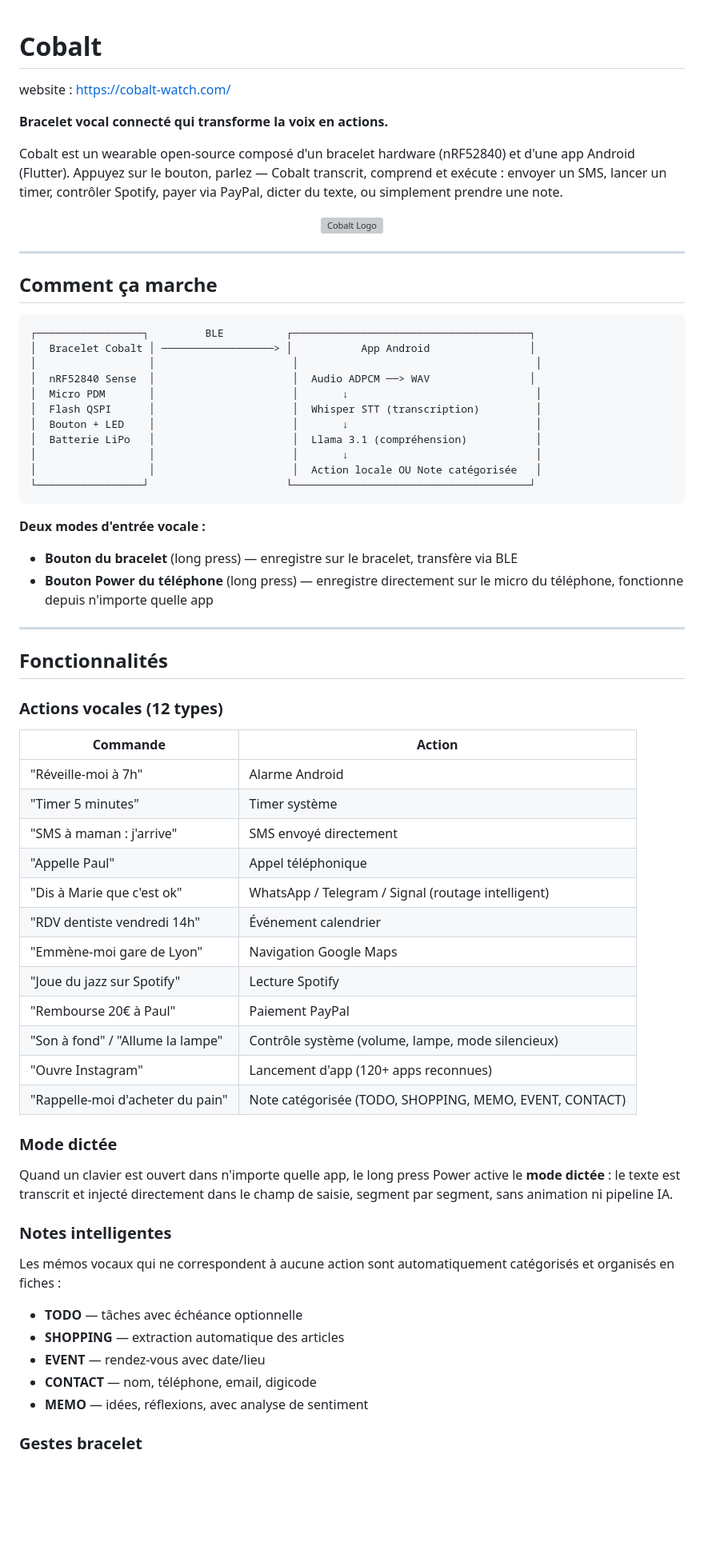
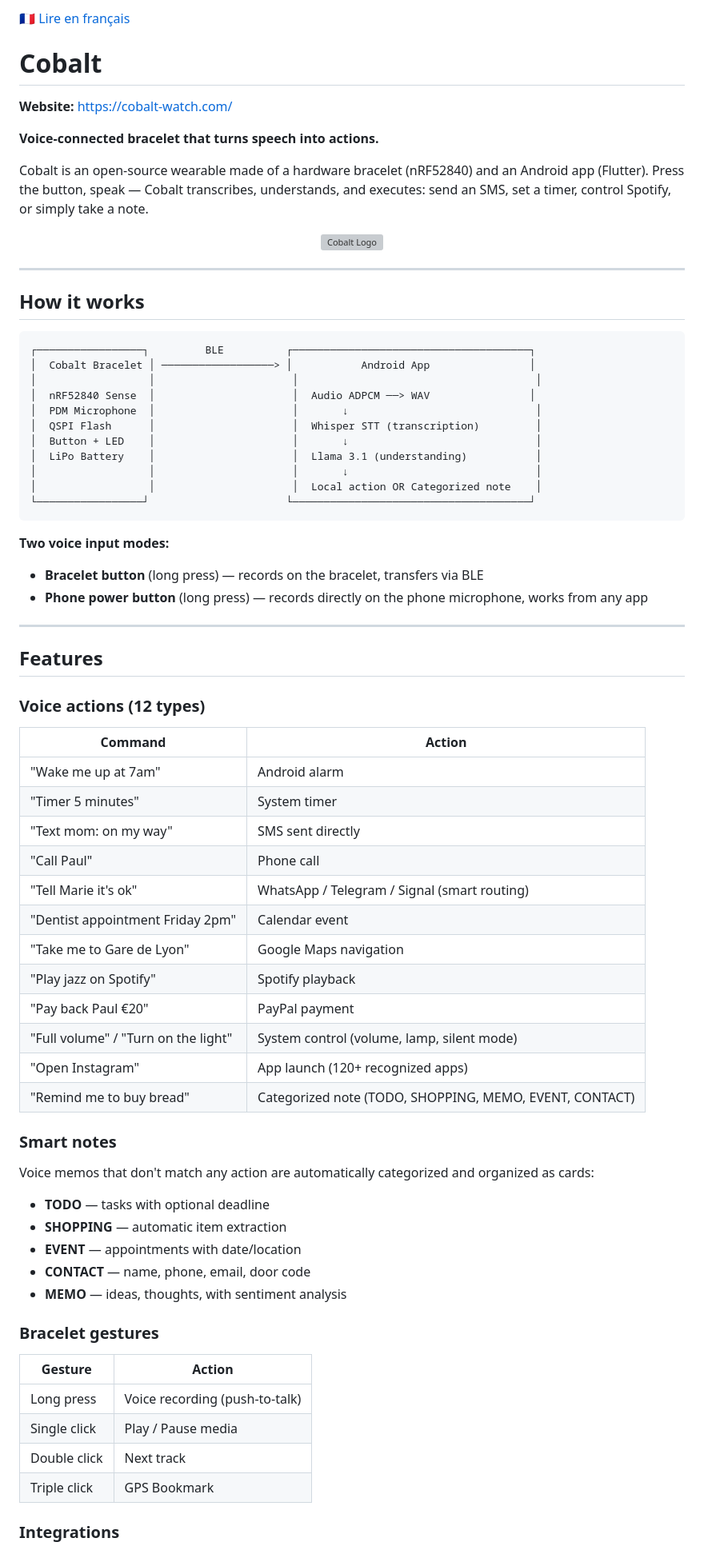
Before and after one commit to Jean-de-B/Cobalt, a Markdown page: README.md, the part around one of its changes. Shown at 80% size. GitHub-like rendering; blank space fills up the shorter version; grey boxes are pictures that could not be loaded.

````diff
--- a/README.md
+++ b/README.md
@@ -1,10 +1,12 @@
+[🇫🇷 Lire en français](README.fr.md)
+
 # Cobalt
 
-website : https://cobalt-watch.com/
+**Website:** https://cobalt-watch.com/
 
-**Bracelet vocal connecté qui transforme la voix en actions.**
+**Voice-connected bracelet that turns speech into actions.**
 
-Cobalt est un wearable open-source composé d'un bracelet hardware (nRF52840) et d'une app Android (Flutter). Appuyez sur le bouton, parlez — Cobalt transcrit, comprend et exécute : envoyer un SMS, lancer un timer, contrôler Spotify, payer via PayPal, dicter du texte, ou simplement prendre une note.
+Cobalt is an open-source wearable made of a hardware bracelet (nRF52840) and an Android app (Flutter). Press the button, speak — Cobalt transcribes, understands, and executes: send an SMS, set a timer, control Spotify, or simply take a note.
 
 <p align="center">
   <img src="App/cobalt_task/assets/logo.png" alt="Cobalt Logo" width="120"/>
@@ -12,59 +14,64 @@ Cobalt est un wearable open-source composé d'un bracelet hardware (nRF52840) et
 
 ---
 
-## Comment ça marche
+## How it works
 
 ```
 ┌─────────────────┐         BLE          ┌──────────────────────────────────────┐
-│  Bracelet Cobalt │ ──────────────────> │           App Android                │
+│  Cobalt Bracelet │ ──────────────────> │           Android App                │
 │                  │                      │                                      │
 │  nRF52840 Sense  │                      │  Audio ADPCM ──> WAV                │
-│  Micro PDM       │                      │       ↓                              │
-│  Flash QSPI      │                      │  Whisper STT (transcription)         │
-│  Bouton + LED    │                      │       ↓                              │
-│  Batterie LiPo   │                      │  Llama 3.1 (compréhension)           │
+│  PDM Microphone  │                      │       ↓                              │
+│  QSPI Flash      │                      │  Whisper STT (transcription)         │
+│  Button + LED    │                      │       ↓                              │
+│  LiPo Battery    │                      │  Llama 3.1 (understanding)           │
 │                  │                      │       ↓                              │
-│                  │                      │  Action locale OU Note catégorisée   │
+│                  │                      │  Local action OR Categorized note    │
 └─────────────────┘                      └──────────────────────────────────────┘
 ```
 
-**Deux modes d'entrée vocale :**
-- **Bouton du bracelet** (long press) — enregistre sur le bracelet, transfère via BLE
-- **Bouton Power du téléphone** (long press) — enregistre directement sur le micro du téléphone, fonctionne depuis n'importe quelle app
+**Two voice input modes:**
+- **Bracelet button** (long press) — records on the bracelet, transfers via BLE
+- **Phone power button** (long press) — records directly on the phone microphone, works from any app
 
 ---
 
-## Fonctionnalités
+## Features
 
-### Actions vocales (12 types)
+### Voice actions (12 types)
 
-| Commande | Action |
+| Command | Action |
 |---|---|
-| "Réveille-moi à 7h" | Alarme Android |
-| "Timer 5 minutes" | Timer système |
-| "SMS à maman : j'arrive" | SMS envoyé directement |
-| "Appelle Paul" | Appel téléphonique |
-| "Dis à Marie que c'est ok" | WhatsApp / Telegram / Signal (routage intelligent) |
-| "RDV dentiste vendredi 14h" | Événement calendrier |
-| "Emmène-moi gare de Lyon" | Navigation Google Maps |
-| "Joue du jazz sur Spotify" | Lecture Spotify |
-| "Rembourse 20€ à Paul" | Paiement PayPal |
-| "Son à fond" / "Allume la lampe" | Contrôle système (volume, lampe, mode silencieux) |
-| "Ouvre Instagram" | Lancement d'app (120+ apps reconnues) |
-| "Rappelle-moi d'acheter du pain" | Note catégorisée (TODO, SHOPPING, MEMO, EVENT, CONTACT) |
+| "Wake me up at 7am" | Android alarm |
+| "Timer 5 minutes" | System timer |
+| "Text mom: on my way" | SMS sent directly |
+| "Call Paul" | Phone call |
+| "Tell Marie it's ok" | WhatsApp / Telegram / Signal (smart routing) |
+| "Dentist appointment Friday 2pm" | Calendar event |
+| "Take me to Gare de Lyon" | Google Maps navigation |
+| "Play jazz on Spotify" | Spotify playback |
+| "Pay back Paul €20" | PayPal payment |
+| "Full volume" / "Turn on the light" | System control (volume, lamp, silent mode) |
+| "Open Instagram" | App launch (120+ recognized apps) |
+| "Remind me to buy bread" | Categorized note (TODO, SHOPPING, MEMO, EVENT, CONTACT) |
 
-### Mode dictée
+### Smart notes
 
-Quand un clavier est ouvert dans n'importe quelle app, le long press Power active le **mode dictée** : le texte est transcrit et injecté directement dans le champ de saisie, segment par segment, sans animation ni pipeline IA.
+Voice memos that don't match any action are automatically categorized and organized as cards:
+- **TODO** — tasks with optional deadline
+- **SHOPPING** — automatic item extraction
+- **EVENT** — appointments with date/location
+- **CONTACT** — name, phone, email, door code
+- **MEMO** — ideas, thoughts, with sentiment analysis
 
-### Notes intelligentes
+### Bracelet gestures
 
-Les mémos vocaux qui ne correspondent à aucune action sont automatiquement catégorisés et organisés en fiches :
-- **TODO** — tâches avec échéance optionnelle
-- **SHOPPING** — extraction automatique des articles
-- **EVENT** — rendez-vous avec date/lieu
-- **CONTACT** — nom, téléphone, email, digicode
-- **MEMO** — idées, réflexions, avec analyse de sentiment
+| Gesture | Action |
+|---|---|
+| Long press | Voice recording (push-to-talk) |
+| Single click | Play / Pause media |
+| Double click | Next track |
+| Triple click | GPS Bookmark |
 
-### Gestes bracelet
+### Integrations
 
````
Also changed, not shown: other parts of README.md (+50 -63 lines), README.fr.md (added, +200 -0 lines).
